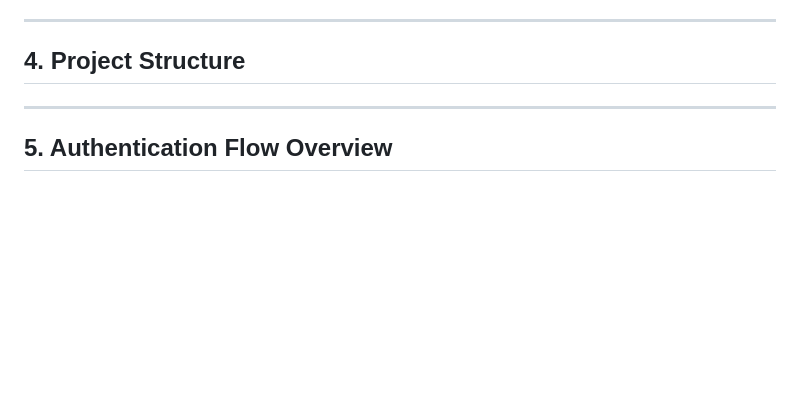
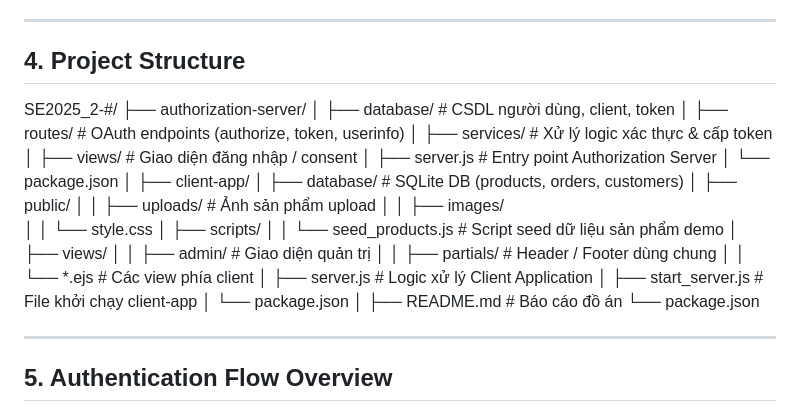
Before and after one commit to yuh-tech/SE2025-2.3, a Markdown page: README.md, the part around the change. Drawn GitHub-style; blank space fills up the shorter version.

```diff
--- a/README.md
+++ b/README.md
@@ -77,6 +77,33 @@ Trong đồ án này, **website bán hàng thời trang** được sử dụng l
 ---
 
 ## 4. Project Structure
+SE2025_2-#/
+├── authorization-server/
+│   ├── database/                # CSDL người dùng, client, token
+│   ├── routes/                  # OAuth endpoints (authorize, token, userinfo)
+│   ├── services/                # Xử lý logic xác thực & cấp token
+│   ├── views/                   # Giao diện đăng nhập / consent
+│   ├── server.js                # Entry point Authorization Server
+│   └── package.json
+│
+├── client-app/
+│   ├── database/                # SQLite DB (products, orders, customers)
+│   ├── public/
+│   │   ├── uploads/             # Ảnh sản phẩm upload
+│   │   ├── images/
+│   │   └── style.css
+│   ├── scripts/
+│   │   └── seed_products.js     # Script seed dữ liệu sản phẩm demo
+│   ├── views/
+│   │   ├── admin/               # Giao diện quản trị
+│   │   ├── partials/            # Header / Footer dùng chung
+│   │   └── *.ejs                # Các view phía client
+│   ├── server.js                # Logic xử lý Client Application
+│   ├── start_server.js          # File khởi chạy client-app
+│   └── package.json
+│
+├── README.md                    # Báo cáo đồ án
+└── package.json
 
 ---
 
```
